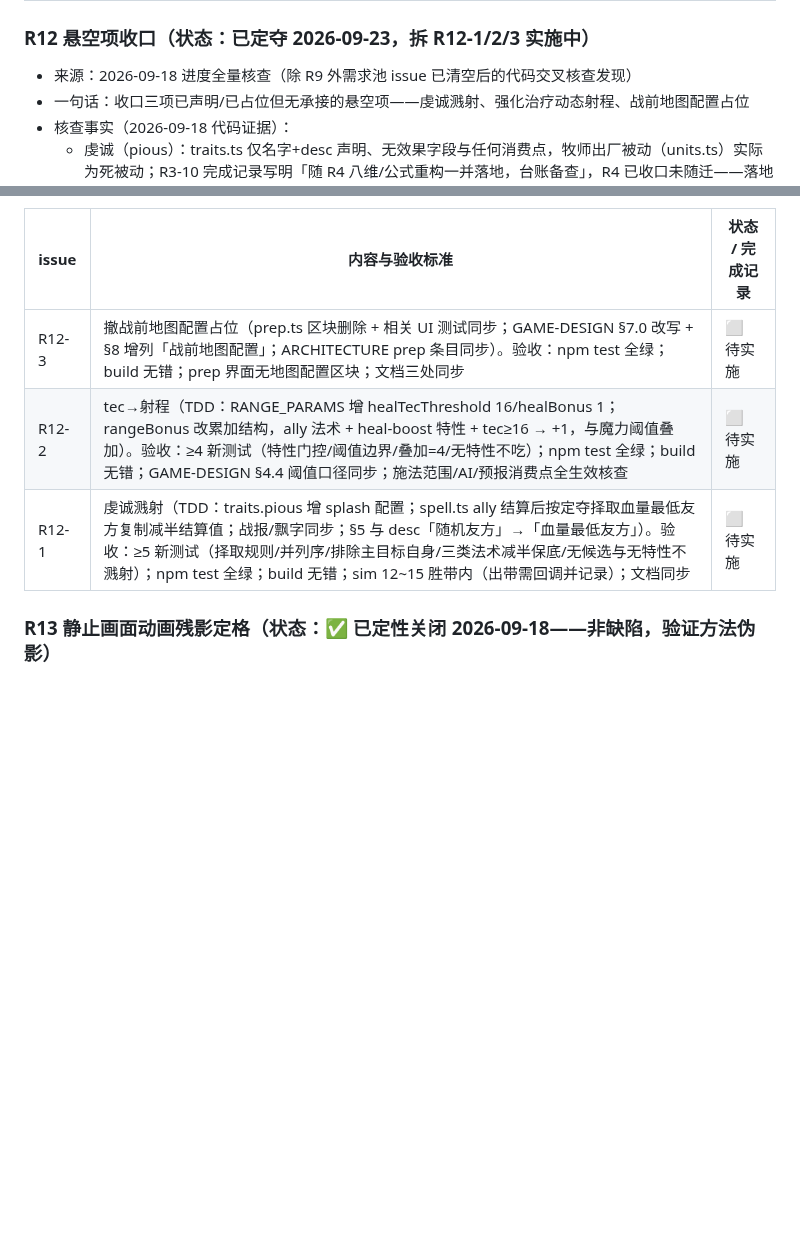
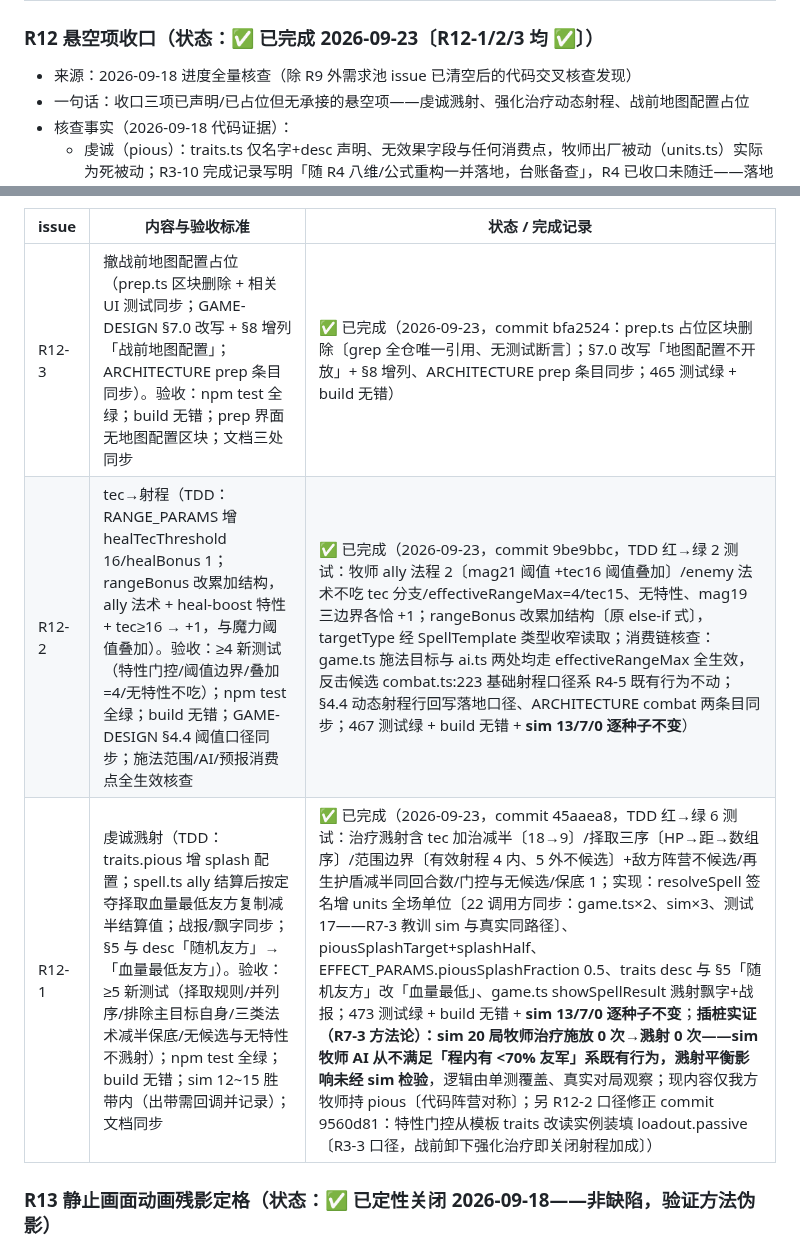
Before and after one commit to wlzhou-1987/SLG-DEMO-1, a Markdown page: docs/BACKLOG.md, 2 parts joined by grey strips. Rendered like a GitHub page; blank space fills up the shorter version.

Commit message:
docs: R12 三 issue 完成记录回填（bfa2524/9be9bbc+9560d81/45aaea8），R12 全部完成

```diff
--- a/docs/BACKLOG.md
+++ b/docs/BACKLOG.md
@@ -320,7 +320,7 @@
 | R11-1 | 战前画布拖动残影修复（PrepBoard.render() 绘制前整幅背景清屏）。验收：新增 ≥1 回归测试（render 首笔 = fillRect 整幅）；npm test 全绿；build 无错；浏览器拖动后视口空白区无旧帧残留 | ✅ 已完成（2026-09-18，commit 68bdec2，TDD 红→绿：记录型 ctx 桩断言构造与手动 render 首笔均为 fillRect(0,0,w,h)〔修复前首笔为 beginPath〕；src/render/prep-board.ts 持有 ctx 引用 + render() 背景填充 #0d0f13 与 Game.render 同源；全量 451 绿、build 无错；浏览器像素实证（vite 5173 + browser-use）：拖动 500px 后右缘两采样点均为纯背景 [13,15,19]，左缘地图色 [74,153,93] 正常、控制台无错误——旧帧残留消除） |
 | R11-2 | 技能详细功能描述（SkillTemplate.desc + 全条目文案 + 战前槽位/池展示）。验收：新增 ≥2 测试（配置完整性 + UI 渲染）；npm test 全绿；build 无错；浏览器可见描述文本 | ✅ 已完成（2026-09-18，commit 9e873c3，skills.ts desc?: string + SKILLS 20 条、spells.ts 6 条文案〔嗜血=自伤 10% 攻+3 防-2 瞬发、瞄准射击=蓄力威力+3 无距离惩罚、冲杀=直线落背后等按已核实机制撰写〕；prep.ts descOf/PoolItemView.desc、槽位 slot-desc 与池条目 pool-item-desc 渲染、style.css 两样式；配置测试断言 SKILLS/SPELLS 全条目 desc 非空、UI 测试断言槽位与池 innerHTML 含描述；全量 451 绿、build 无错；浏览器 DOM 实证：领主槽位刺击描述可见、池 12 条目全部带描述行〔技能+法术〕；GAME-DESIGN §7.0、ARCHITECTURE skills/spells/prep 三条目同步） |
 
-### R12 悬空项收口（状态：已定夺 2026-09-23，拆 R12-1/2/3 实施中）
+### R12 悬空项收口（状态：✅ 已完成 2026-09-23〔R12-1/2/3 均 ✅〕）
 - 来源：2026-09-18 进度全量核查（除 R9 外需求池 issue 已清空后的代码交叉核查发现）
 - 一句话：收口三项已声明/已占位但无承接的悬空项——虔诚溅射、强化治疗动态射程、战前地图配置占位
 - 核查事实（2026-09-18 代码证据）：
@@ -337,9 +337,9 @@
 
 | issue | 内容与验收标准 | 状态 / 完成记录 |
 | --- | --- | --- |
-| R12-3 | 撤战前地图配置占位（prep.ts 区块删除 + 相关 UI 测试同步；GAME-DESIGN §7.0 改写 + §8 增列「战前地图配置」；ARCHITECTURE prep 条目同步）。验收：npm test 全绿；build 无错；prep 界面无地图配置区块；文档三处同步 | ⬜ 待实施 |
-| R12-2 | tec→射程（TDD：RANGE_PARAMS 增 healTecThreshold 16/healBonus 1；rangeBonus 改累加结构，ally 法术 + heal-boost 特性 + tec≥16 → +1，与魔力阈值叠加）。验收：≥4 新测试（特性门控/阈值边界/叠加=4/无特性不吃）；npm test 全绿；build 无错；GAME-DESIGN §4.4 阈值口径同步；施法范围/AI/预报消费点全生效核查 | ⬜ 待实施 |
-| R12-1 | 虔诚溅射（TDD：traits.pious 增 splash 配置；spell.ts ally 结算后按定夺择取血量最低友方复制减半结算值；战报/飘字同步；§5 与 desc「随机友方」→「血量最低友方」）。验收：≥5 新测试（择取规则/并列序/排除主目标自身/三类法术减半保底/无候选与无特性不溅射）；npm test 全绿；build 无错；sim 12~15 胜带内（出带需回调并记录）；文档同步 | ⬜ 待实施 |
+| R12-3 | 撤战前地图配置占位（prep.ts 区块删除 + 相关 UI 测试同步；GAME-DESIGN §7.0 改写 + §8 增列「战前地图配置」；ARCHITECTURE prep 条目同步）。验收：npm test 全绿；build 无错；prep 界面无地图配置区块；文档三处同步 | ✅ 已完成（2026-09-23，commit bfa2524：prep.ts 占位区块删除〔grep 全仓唯一引用、无测试断言〕；§7.0 改写「地图配置不开放」+ §8 增列、ARCHITECTURE prep 条目同步；465 测试绿 + build 无错） |
+| R12-2 | tec→射程（TDD：RANGE_PARAMS 增 healTecThreshold 16/healBonus 1；rangeBonus 改累加结构，ally 法术 + heal-boost 特性 + tec≥16 → +1，与魔力阈值叠加）。验收：≥4 新测试（特性门控/阈值边界/叠加=4/无特性不吃）；npm test 全绿；build 无错；GAME-DESIGN §4.4 阈值口径同步；施法范围/AI/预报消费点全生效核查 | ✅ 已完成（2026-09-23，commit 9be9bbc，TDD 红→绿 2 测试：牧师 ally 法程 2〔mag21 阈值 +tec16 阈值叠加〕/enemy 法术不吃 tec 分支/effectiveRangeMax=4/tec15、无特性、mag19 三边界各恰 +1；rangeBonus 改累加结构〔原 else-if 式〕，targetType 经 SpellTemplate 类型收窄读取；消费链核查：game.ts 施法目标与 ai.ts 两处均走 effectiveRangeMax 全生效，反击候选 combat.ts:223 基础射程口径系 R4-5 既有行为不动；§4.4 动态射程行回写落地口径、ARCHITECTURE combat 两条目同步；467 测试绿 + build 无错 + **sim 13/7/0 逐种子不变**） |
+| R12-1 | 虔诚溅射（TDD：traits.pious 增 splash 配置；spell.ts ally 结算后按定夺择取血量最低友方复制减半结算值；战报/飘字同步；§5 与 desc「随机友方」→「血量最低友方」）。验收：≥5 新测试（择取规则/并列序/排除主目标自身/三类法术减半保底/无候选与无特性不溅射）；npm test 全绿；build 无错；sim 12~15 胜带内（出带需回调并记录）；文档同步 | ✅ 已完成（2026-09-23，commit 45aaea8，TDD 红→绿 6 测试：治疗溅射含 tec 加治减半〔18→9〕/择取三序〔HP→距→数组序〕/范围边界〔有效射程 4 内、5 外不候选〕+敌方阵营不候选/再生护盾减半同回合数/门控与无候选/保底 1；实现：resolveSpell 签名增 units 全场单位〔22 调用方同步：game.ts×2、sim×3、测试 17——R7-3 教训 sim 与真实同路径〕、piousSplashTarget+splashHalf、EFFECT_PARAMS.piousSplashFraction 0.5、traits desc 与 §5「随机友方」改「血量最低」、game.ts showSpellResult 溅射飘字+战报；473 测试绿 + build 无错 + **sim 13/7/0 逐种子不变**；**插桩实证（R7-3 方法论）：sim 20 局牧师治疗施放 0 次→溅射 0 次——sim 牧师 AI 从不满足「程内有 <70% 友军」系既有行为，溅射平衡影响未经 sim 检验**，逻辑由单测覆盖、真实对局观察；现内容仅我方牧师持 pious〔代码阵营对称〕；另 R12-2 口径修正 commit 9560d81：特性门控从模板 traits 改读实例装填 loadout.passive〔R3-3 口径，战前卸下强化治疗即关闭射程加成〕） |
 
 ### R13 静止画面动画残影定格（状态：✅ 已定性关闭 2026-09-18——非缺陷，验证方法伪影）
 - 来源：R9-2 浏览器像素验证时发现（初判疑为渲染竞态）
```
